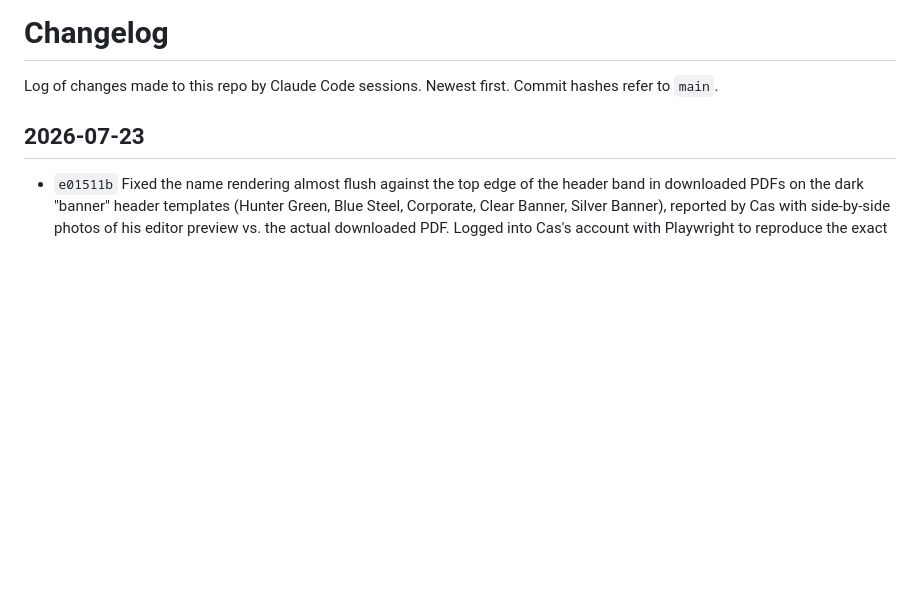
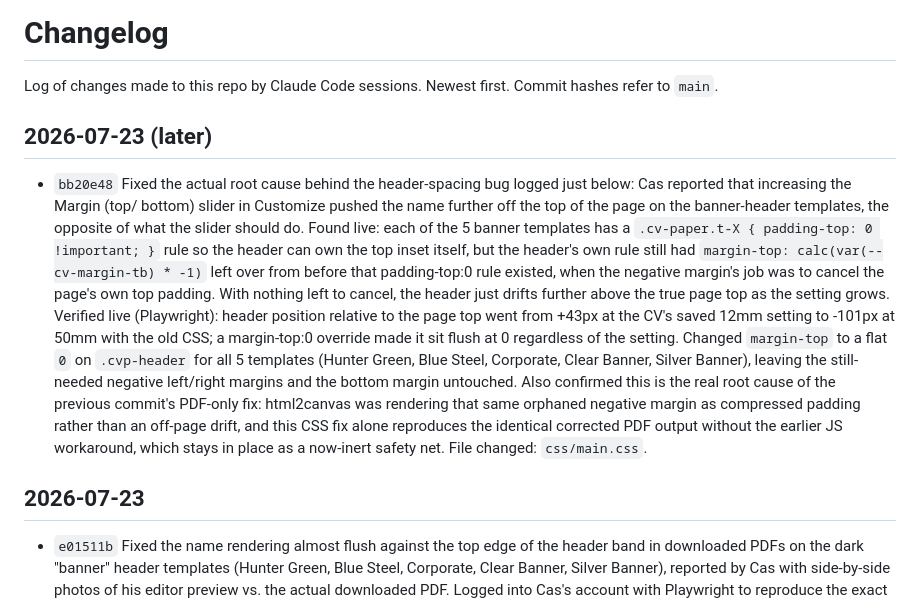
Before and after one commit to Es0sA/cascv, a Markdown page: CHANGELOG.md, the part around the change. Drawn GitHub-style; blank space fills up the shorter version.

Commit message:
Log margin-slider header drift fix in changelog
Co-Authored-By: Claude Sonnet 5 <noreply@anthropic.com>
Claude-Session: https://claude.ai/code/session_01C483KhX9j81n1i55maGWJP

```diff
--- a/CHANGELOG.md
+++ b/CHANGELOG.md
@@ -2,6 +2,33 @@
 
 Log of changes made to this repo by Claude Code sessions. Newest first.
 Commit hashes refer to `main`.
+
+## 2026-07-23 (later)
+
+- `bb20e48` Fixed the actual root cause behind the header-spacing bug
+  logged just below: Cas reported that increasing the Margin (top/
+  bottom) slider in Customize pushed the name further off the top of
+  the page on the banner-header templates, the opposite of what the
+  slider should do. Found live: each of the 5 banner templates has a
+  `.cv-paper.t-X { padding-top: 0 !important; }` rule so the header can
+  own the top inset itself, but the header's own rule still had
+  `margin-top: calc(var(--cv-margin-tb) * -1)` left over from before
+  that padding-top:0 rule existed, when the negative margin's job was
+  to cancel the page's own top padding. With nothing left to cancel,
+  the header just drifts further above the true page top as the
+  setting grows. Verified live (Playwright): header position relative
+  to the page top went from +43px at the CV's saved 12mm setting to
+  -101px at 50mm with the old CSS; a margin-top:0 override made it sit
+  flush at 0 regardless of the setting. Changed `margin-top` to a flat
+  `0` on `.cvp-header` for all 5 templates (Hunter Green, Blue Steel,
+  Corporate, Clear Banner, Silver Banner), leaving the still-needed
+  negative left/right margins and the bottom margin untouched. Also
+  confirmed this is the real root cause of the previous commit's
+  PDF-only fix: html2canvas was rendering that same orphaned negative
+  margin as compressed padding rather than an off-page drift, and this
+  CSS fix alone reproduces the identical corrected PDF output without
+  the earlier JS workaround, which stays in place as a now-inert safety
+  net. File changed: `css/main.css`.
 
 ## 2026-07-23
 
```
